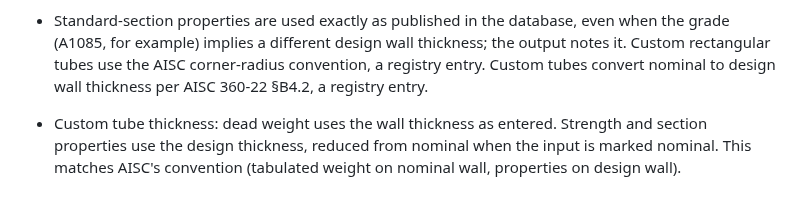
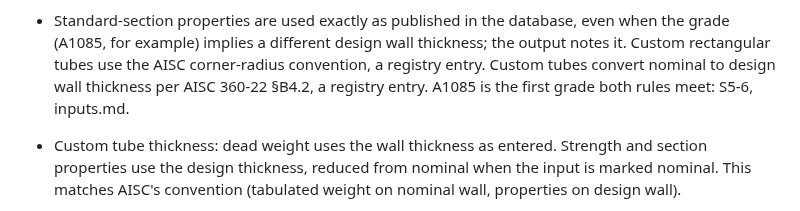
Before and after one commit to mensingmicah/handrail-designer, a Markdown page: docs/brief/checks.md, the part around the change. Rendered like a GitHub page.

```diff
--- a/docs/brief/checks.md
+++ b/docs/brief/checks.md
@@ -65,6 +65,7 @@ loads-and-envelope.md).
   design wall thickness; the output notes it. Custom rectangular tubes use
   the AISC corner-radius convention, a registry entry. Custom tubes convert
   nominal to design wall thickness per AISC 360-22 §B4.2, a registry entry.
+  A1085 is the first grade both rules meet: S5-6, inputs.md.
 - Custom tube thickness: dead weight uses the wall thickness as entered.
   Strength and section properties use the design thickness, reduced from
   nominal when the input is marked nominal. This matches AISC's convention
```
Also changed, not shown: docs/brief/inputs.md (+33 -0 lines).
